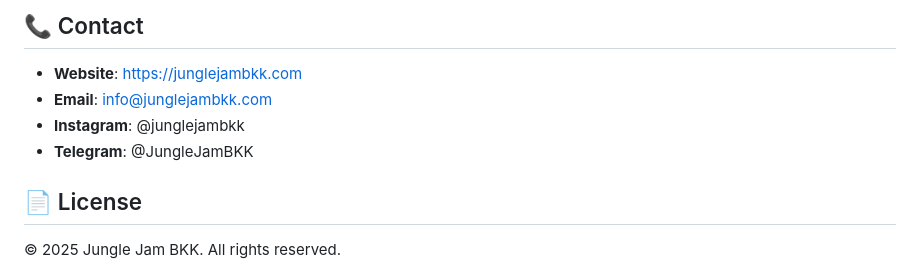
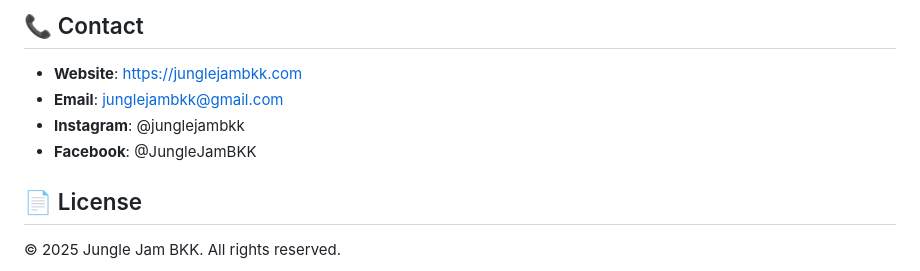
Before and after one commit to junglejambkk/junglejambkk, a Markdown page: README.md, the part around the change. GitHub-like rendering.

```diff
--- a/README.md
+++ b/README.md
@@ -116,9 +116,9 @@ jungle-jam-bkk/
 ## 📞 Contact
 
 - **Website**: https://junglejambkk.com
-- **Email**: info@junglejambkk.com
+- **Email**: junglejambkk@gmail.com
 - **Instagram**: @junglejambkk
-- **Telegram**: @JungleJamBKK
+- **Facebook**: @JungleJamBKK
 
 ## 📄 License
 
```
